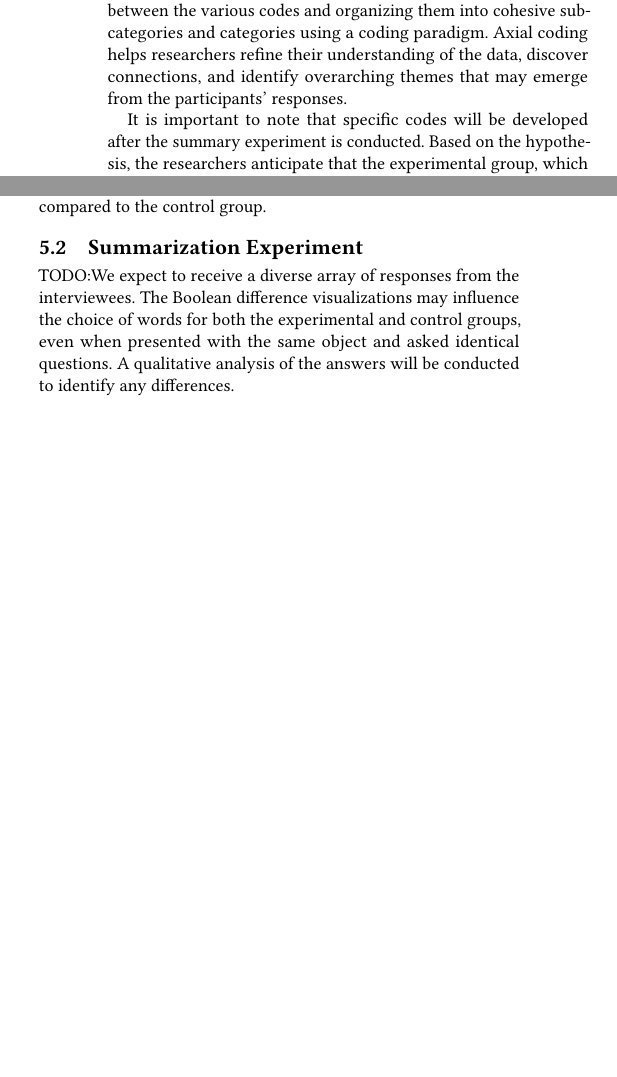
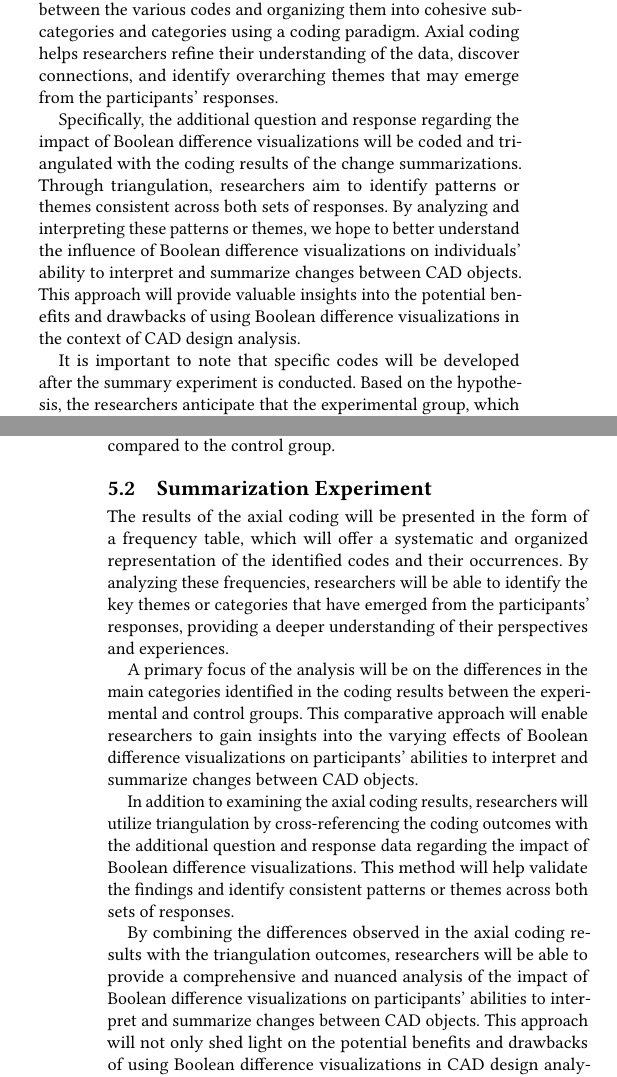
Before and after one commit to navh/ece1785, a LaTeX paper (project/report/report.tex): two parts of the columns of page 4 of 5 before the commit and two parts of the columns of pages 4 and 5 of 5 after it, joined at a grey line, cut so that both start at the same text, the shorter picture padded with empty space. Compiled offline with pdfLaTeX.

```diff
--- a/project/report/report.tex
+++ b/project/report/report.tex
@@ -282,13 +291,24 @@
 
 Before initiating the coding process, researchers will convert the recorded responses into detailed transcripts. By reviewing these transcripts, they will familiarize themselves with the data and gain a foundational understanding of the participants' perspectives.
 
-During the open coding phase, researchers will examine and label segments of the interviews. This process involves two researchers working independently to label the responses, after which they will compare and discuss their respective labeling results. This collaborative approach helps ensure the coding process is thorough and reduces potential bias or oversight.
+During the open coding phase, researchers will examine and label segments of the interviews. This process involves two researchers working independently to label the responses, after which they will compare and discuss their respective labeling results.
+This collaborative approach helps ensure the coding process is thorough and reduces potential bias or oversight.
 
-If a segment is labeled by only one researcher, both researchers will carefully review it together and decide whether labeling is necessary. In cases where the same segment has been assigned different labels by the two researchers, they will first evaluate if the labels have the same underlying meaning. If so, they will agree on a single label to be used consistently throughout the coding process. If not, they will attempt to resolve their differences through discussion. Should a consensus remain elusive, a third researcher will be consulted to provide an impartial perspective and arbitrate the disagreement.
+If a segment is labeled by only one researcher, both researchers will carefully review it together and decide whether labeling is necessary. In cases where the same segment has been assigned different labels by the two researchers,
+they will first evaluate if the labels have the same underlying meaning. If so, they will agree on a single label to be used consistently throughout the coding process.
+If not, they will attempt to resolve their differences through discussion. Should a consensus remain elusive, a third researcher will be consulted to provide an impartial perspective and arbitrate the disagreement.
 
-Once the open coding process is complete, researchers will transition to axial coding. This phase involves analyzing the relationships between the various codes and organizing them into cohesive subcategories and categories using a coding paradigm. Axial coding helps researchers refine their understanding of the data, discover connections, and identify overarching themes that may emerge from the participants' responses.
+Once the open coding process is complete, researchers will transition to axial coding. This phase involves analyzing the relationships between the various codes and organizing them into cohesive subcategories and categories using a coding paradigm.
+Axial coding helps researchers refine their understanding of the data, discover connections, and identify overarching themes that may emerge from the participants' responses.
 
-It is important to note that specific codes will be developed after the summary experiment is conducted. Based on the hypothesis, the researchers anticipate that the experimental group, which has access to the Boolean difference visualizations, will describe changes more intuitively. This might result in phrases such as ``the knob is larger in object A than in object B.'' In contrast, the control group, relying primarily on the \texttt{.stl files}, might describe changes using specific measurements, such as ``the radius of this knob is 2 centimeters larger than before'' By employing open coding and axial coding techniques, the researchers aim to identify these and other potential patterns within the data, ultimately enhancing their understanding of the experiment's outcomes and the impact of different visualization methods on participants' summarization processes.
+Specifically, the additional question and response regarding the impact of Boolean difference visualizations will be coded and triangulated with the coding results of the change summarizations.
+Through triangulation, researchers aim to identify patterns or themes consistent across both sets of responses. By analyzing and interpreting these patterns or themes, we hope to better understand the influence of Boolean difference visualizations on individuals' ability to interpret and summarize changes between CAD objects.
+This approach will provide valuable insights into the potential benefits and drawbacks of using Boolean difference visualizations in the context of CAD design analysis.
+
+It is important to note that specific codes will be developed after the summary experiment is conducted. Based on the hypothesis, the researchers anticipate that the experimental group,
+which has access to the Boolean difference visualizations, will describe changes more intuitively. This might result in phrases such as ``the knob is larger in object A than in object B.''
+In contrast, the control group, relying primarily on the \texttt{.stl files}, might describe changes using specific measurements, such as ``the radius of this knob is $2$ centimeters larger than before''
+By employing open coding and axial coding techniques, the researchers aim to identify these and other potential patterns within the data, ultimately enhancing their understanding of the experiment's outcomes and the impact of different visualization methods on participants' summarization processes.
 
 %TODO:We will provide further details on the experiment, highlighting the specific open-ended questions that will be employed during the interviews in conjunction with this study.
 
@@ -307,4 +327,14 @@
 
 \subsection{Summarization Experiment}
 
-TODO:We expect to receive a diverse array of responses from the interviewees. The Boolean difference visualizations may influence the choice of words for both the experimental and control groups, even when presented with the same object and asked identical questions. A qualitative analysis of the answers will be conducted to identify any differences.
+The results of the axial coding will be presented in the form of a frequency table, which will offer a systematic and organized representation of the identified codes and their occurrences.
+By analyzing these frequencies, researchers will be able to identify the key themes or categories that have emerged from the participants' responses, providing a deeper understanding of their perspectives and experiences.
+
+A primary focus of the analysis will be on the differences in the main categories identified in the coding results between the experimental and control groups.
+This comparative approach will enable researchers to gain insights into the varying effects of Boolean difference visualizations on participants' abilities to interpret and summarize changes between CAD objects.
+
+In addition to examining the axial coding results, researchers will utilize triangulation by cross-referencing the coding outcomes with the additional question and response data regarding the impact of Boolean difference visualizations.
+This method will help validate the findings and identify consistent patterns or themes across both sets of responses.
+
+By combining the differences observed in the axial coding results with the triangulation outcomes, researchers will be able to provide a comprehensive and nuanced analysis of the impact of Boolean difference visualizations on participants' abilities to interpret and summarize changes between CAD objects.
+This approach will not only shed light on the potential benefits and drawbacks of using Boolean difference visualizations in CAD design analysis but also contribute to the development of best practices and recommendations for future research and application in the field.
@@ -315,3 +354,9 @@
+The main external threat to the study's validity concerns the potential lack of generalizability to other types of changes. Our study focuses on local, small geometric changes, such as size alterations of specific parts or the addition or deletion of portions of the objects.
+As a result, the findings may not be applicable to other contexts, particularly those involving more complex changes or cases where parts of the object rotate to different angles.
+In such scenarios, Boolean difference visualization might even make it more challenging for people to comprehend the changes, limiting the broader applicability of the study's findings.
+
+To address these threats and enhance the validity of the research, researchers should be aware of the potential biases introduced by the purposive sampling and instrumentation methods.
+They should also consider the limitations of the study in terms of generalizability and carefully interpret the results within the context of the specific changes examined in the experiment.
 
 \section{Conclusion}
 
```
Also changed, not shown: project/report/report.tex (22 more changed lines).
